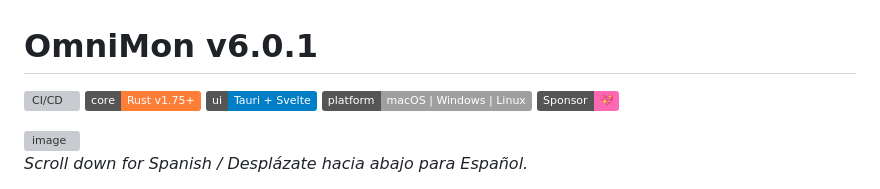
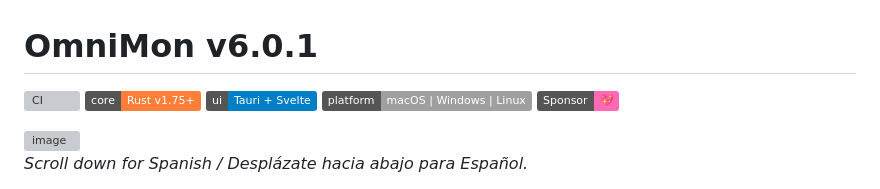
Before and after one commit to CAPDESIS/omnimon, a Markdown page: README.md, the part around the change. Rendered like a GitHub page; badges without logos; grey boxes are pictures that could not be loaded.

Commit message:
ci: agregar badge de CI status al README

```diff
--- a/README.md
+++ b/README.md
@@ -1,6 +1,6 @@
 # OmniMon v6.0.1
 
-[![CI/CD](https://github.com/chochy2001/omnimon/actions/workflows/omnimon-ci.yml/badge.svg)](https://github.com/chochy2001/omnimon/actions) [![Rust Core](https://img.shields.io/badge/core-Rust_v1.75+-orange)](#) [![Tauri UI](https://img.shields.io/badge/ui-Tauri_+_Svelte-blue)](#) [![Platform](https://img.shields.io/badge/platform-macOS_|_Windows_|_Linux-lightgray)](#) [![Sponsor](https://img.shields.io/badge/Sponsor-💖-ff69b4)](https://github.com/sponsors/chochy2001)
+[![CI](https://github.com/chochy2001/omnimon/actions/workflows/omnimon-ci.yml/badge.svg)](https://github.com/chochy2001/omnimon/actions) [![Rust Core](https://img.shields.io/badge/core-Rust_v1.75+-orange)](#) [![Tauri UI](https://img.shields.io/badge/ui-Tauri_+_Svelte-blue)](#) [![Platform](https://img.shields.io/badge/platform-macOS_|_Windows_|_Linux-lightgray)](#) [![Sponsor](https://img.shields.io/badge/Sponsor-💖-ff69b4)](https://github.com/sponsors/chochy2001)
 
 <img width="1266" height="821" alt="image" src="https://github.com/user-attachments/assets/73940e24-52c2-4b52-8471-6c2ef9b42108" />
 
```
